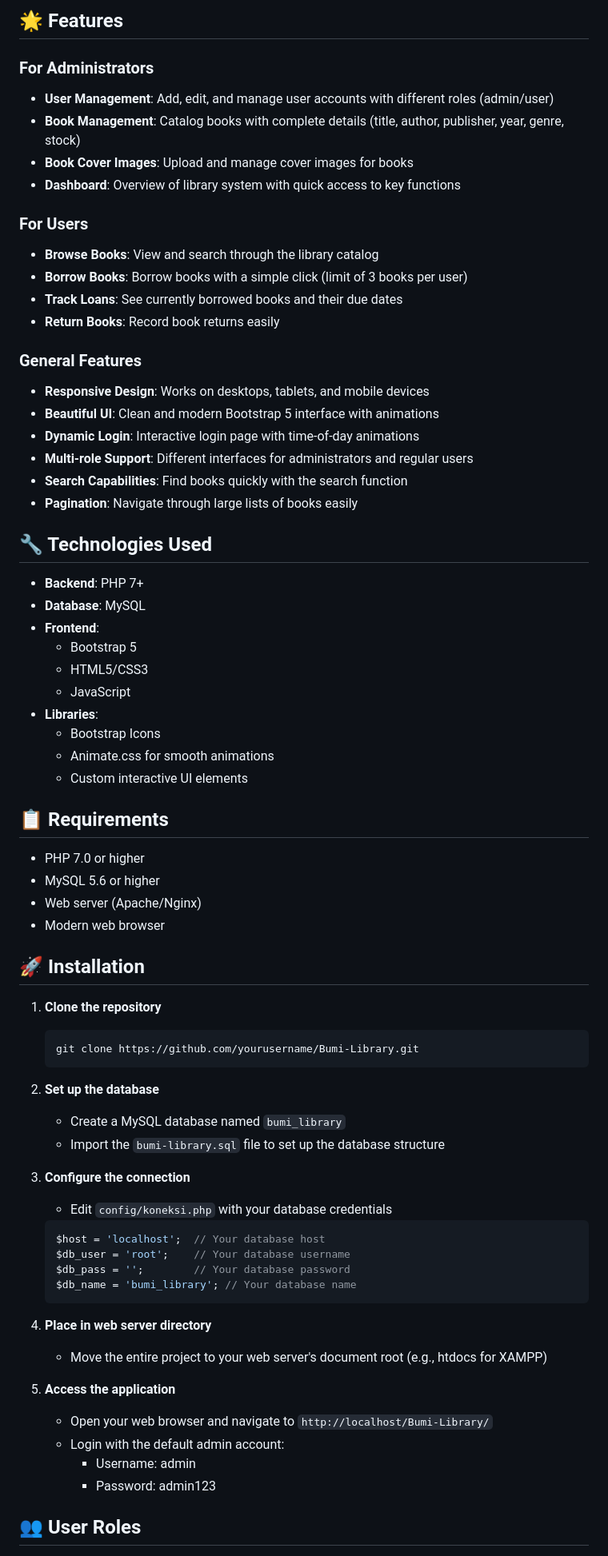
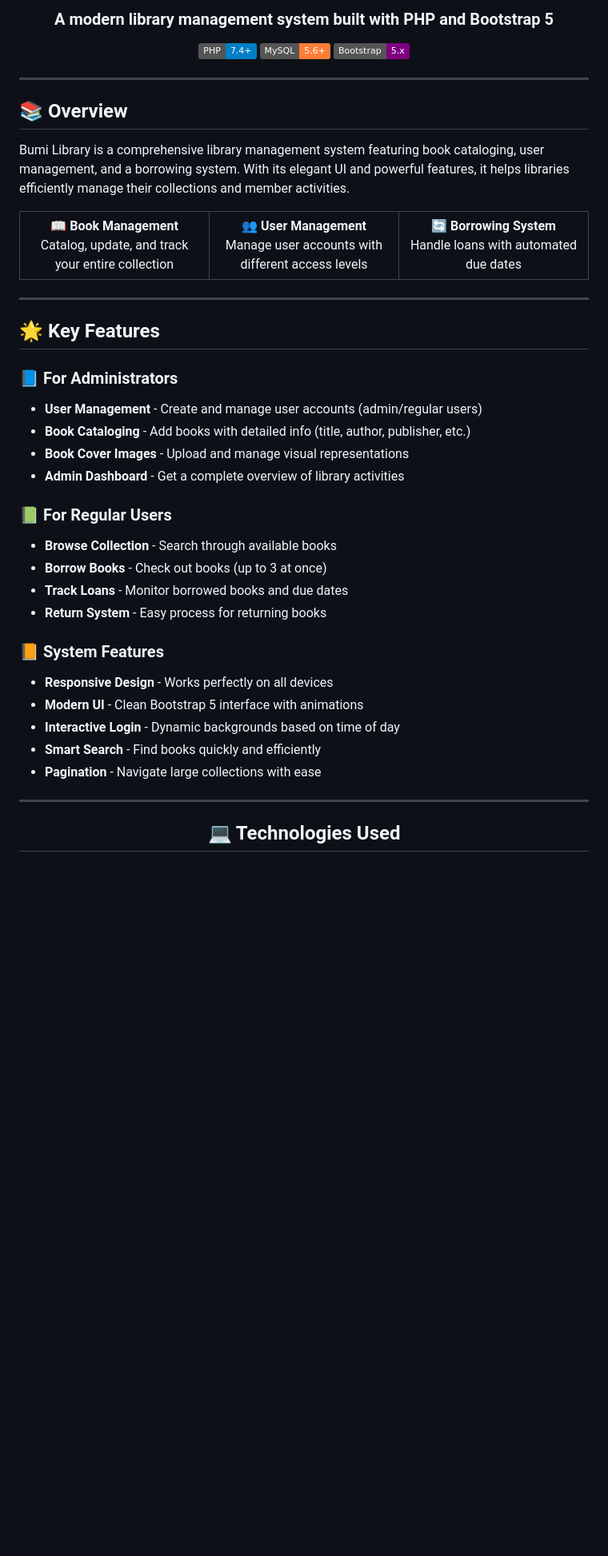
Before and after one commit to ComplexMaJa/Bumi-Library, a Markdown page: README.md, the part around the change printed below. Shown: that part at 80% size. Drawn GitHub-style; badges without logos; blank space fills up the shorter version.

Commit message:
Enhance README.md with improved structure, features overview, and updated visuals

````diff
--- a/README.md
+++ b/README.md
@@ -6,74 +6,54 @@ A modern library management system built with PHP and Bootstrap 5 for managing b
 
-## 🌟 Features
+### A modern library management system built with PHP and Bootstrap 5
 
-### For Administrators
-- **User Management**: Add, edit, and manage user accounts with different roles (admin/user)
-- **Book Management**: Catalog books with complete details (title, author, publisher, year, genre, stock)
-- **Book Cover Images**: Upload and manage cover images for books
-- **Dashboard**: Overview of library system with quick access to key functions
+[![PHP](https://img.shields.io/badge/PHP-7.4%2B-blue.svg)](https://www.php.net/)
+[![MySQL](https://img.shields.io/badge/MySQL-5.6%2B-orange.svg)](https://www.mysql.com/)
+[![Bootstrap](https://img.shields.io/badge/Bootstrap-5.x-purple.svg)](https://getbootstrap.com/)
 
-### For Users
-- **Browse Books**: View and search through the library catalog
-- **Borrow Books**: Borrow books with a simple click (limit of 3 books per user)
-- **Track Loans**: See currently borrowed books and their due dates
-- **Return Books**: Record book returns easily
+</div>
 
-### General Features
-- **Responsive Design**: Works on desktops, tablets, and mobile devices
-- **Beautiful UI**: Clean and modern Bootstrap 5 interface with animations
-- **Dynamic Login**: Interactive login page with time-of-day animations
-- **Multi-role Support**: Different interfaces for administrators and regular users
-- **Search Capabilities**: Find books quickly with the search function
-- **Pagination**: Navigate through large lists of books easily
+---
 
-## 🔧 Technologies Used
+## 📚 Overview
 
-- **Backend**: PHP 7+
-- **Database**: MySQL
-- **Frontend**:
-  - Bootstrap 5
-  - HTML5/CSS3
-  - JavaScript
-- **Libraries**:
-  - Bootstrap Icons
-  - Animate.css for smooth animations
-  - Custom interactive UI elements
+Bumi Library is a comprehensive library management system featuring book cataloging, user management, and a borrowing system. With its elegant UI and powerful features, it helps libraries efficiently manage their collections and member activities.
 
-## 📋 Requirements
+<div align="center">
+<table>
+  <tr>
+    <td align="center" width="33%"><b>📖 Book Management</b><br>Catalog, update, and track your entire collection</td>
+    <td align="center" width="33%"><b>👥 User Management</b><br>Manage user accounts with different access levels</td>
+    <td align="center" width="33%"><b>🔄 Borrowing System</b><br>Handle loans with automated due dates</td>
+  </tr>
+</table>
+</div>
 
-- PHP 7.0 or higher
-- MySQL 5.6 or higher
-- Web server (Apache/Nginx)
-- Modern web browser
+---
 
-## 🚀 Installation
+## 🌟 Key Features
 
-1. **Clone the repository**
-   ```bash
-   git clone https://github.com/yourusername/Bumi-Library.git
-   ```
+### 📘 For Administrators
+* **User Management** - Create and manage user accounts (admin/regular users)
+* **Book Cataloging** - Add books with detailed info (title, author, publisher, etc.)
+* **Book Cover Images** - Upload and manage visual representations
+* **Admin Dashboard** - Get a complete overview of library activities
 
-2. **Set up the database**
-   - Create a MySQL database named `bumi_library`
-   - Import the `bumi-library.sql` file to set up the database structure
+### 📗 For Regular Users
+* **Browse Collection** - Search through available books
+* **Borrow Books** - Check out books (up to 3 at once)
+* **Track Loans** - Monitor borrowed books and due dates
+* **Return System** - Easy process for returning books
 
-3. **Configure the connection**
-   - Edit `config/koneksi.php` with your database credentials
-   ```php
-   $host = 'localhost';  // Your database host
-   $db_user = 'root';    // Your database username
-   $db_pass = '';        // Your database password
-   $db_name = 'bumi_library'; // Your database name
-   ```
+### 📙 System Features
+* **Responsive Design** - Works perfectly on all devices
+* **Modern UI** - Clean Bootstrap 5 interface with animations
+* **Interactive Login** - Dynamic backgrounds based on time of day
+* **Smart Search** - Find books quickly and efficiently
+* **Pagination** - Navigate large collections with ease
 
-4. **Place in web server directory**
-   - Move the entire project to your web server's document root (e.g., htdocs for XAMPP)
+---
 
-5. **Access the application**
-   - Open your web browser and navigate to `http://localhost/Bumi-Library/`
-   - Login with the default admin account:
-     - Username: admin
-     - Password: admin123
+<div align="center">
 
-## 👥 User Roles
+## 💻 Technologies Used
 
````
Also changed, not shown: other parts of README.md (+146 -73 lines).
